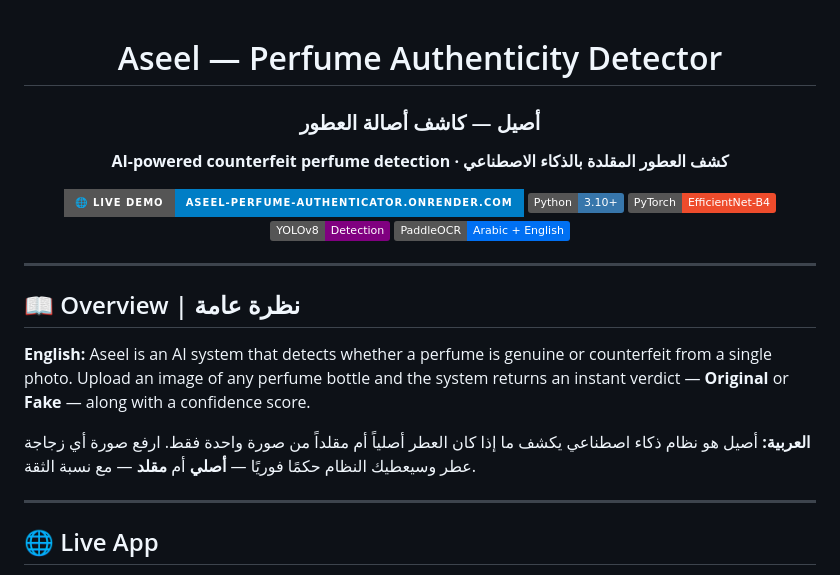
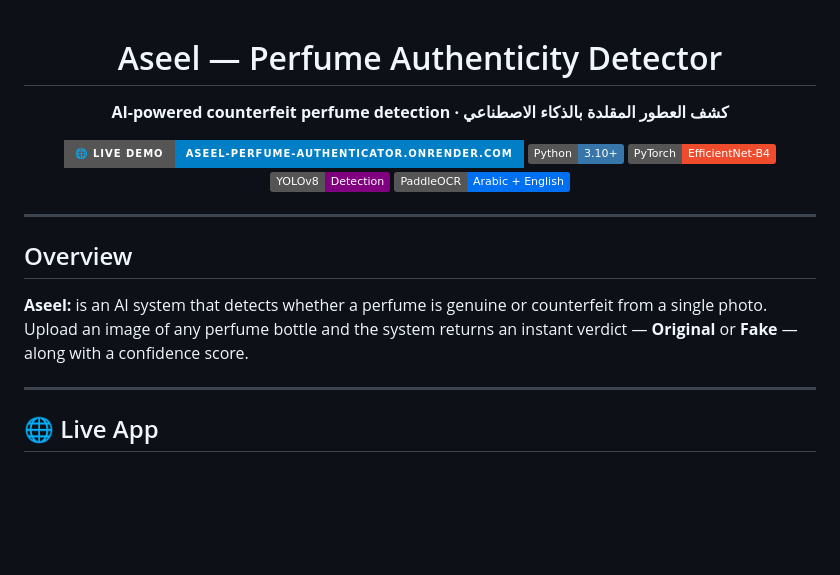
Before and after one commit to alkhurayjah/aseel-perfume-authenticator, a Markdown page: README.md, the part around the change. Rendered like a GitHub page; badges without logos; blank space fills up the shorter version.

```diff
--- a/README.md
+++ b/README.md
@@ -1,7 +1,7 @@
 <div align="center">
 
 # Aseel — Perfume Authenticity Detector
-### أصيل — كاشف أصالة العطور
+
 
 **AI-powered counterfeit perfume detection · كشف العطور المقلدة بالذكاء الاصطناعي**
 
@@ -15,11 +15,11 @@
 
 ---
 
-## 📖 Overview | نظرة عامة
+##  Overview
 
-**English:** Aseel is an AI system that detects whether a perfume is genuine or counterfeit from a single photo. Upload an image of any perfume bottle and the system returns an instant verdict — **Original** or **Fake** — along with a confidence score.
+**Aseel:** is an AI system that detects whether a perfume is genuine or counterfeit from a single photo. Upload an image of any perfume bottle and the system returns an instant verdict — **Original** or **Fake** — along with a confidence score.
 
-**العربية:** أصيل هو نظام ذكاء اصطناعي يكشف ما إذا كان العطر أصلياً أم مقلداً من صورة واحدة فقط. ارفع صورة أي زجاجة عطر وسيعطيك النظام حكمًا فوريًا — **أصلي** أم **مقلد** — مع نسبة الثقة.
+
 
 ---
 
```
